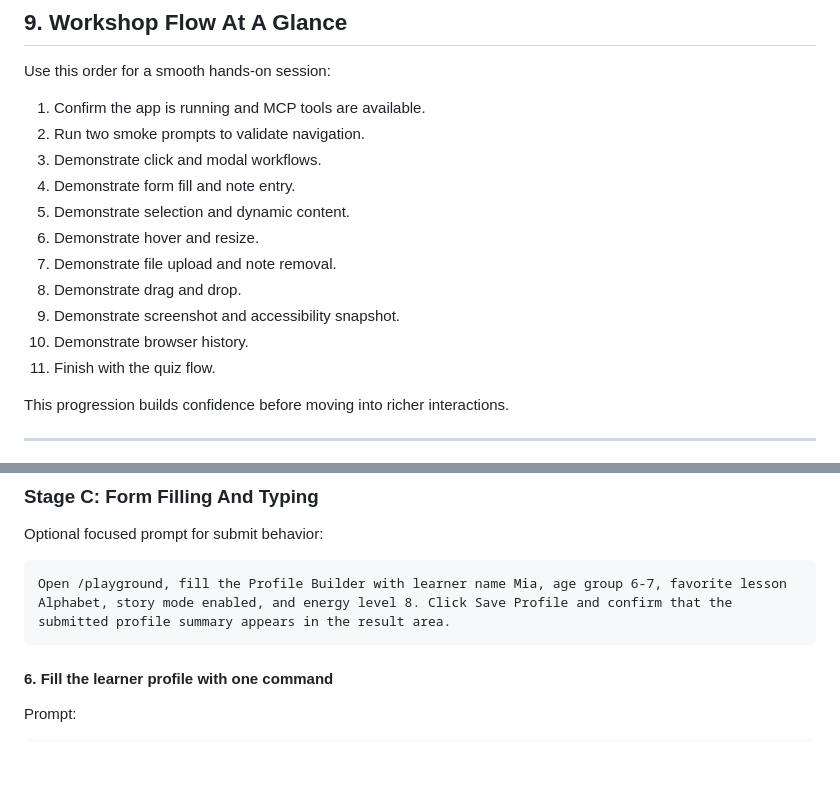
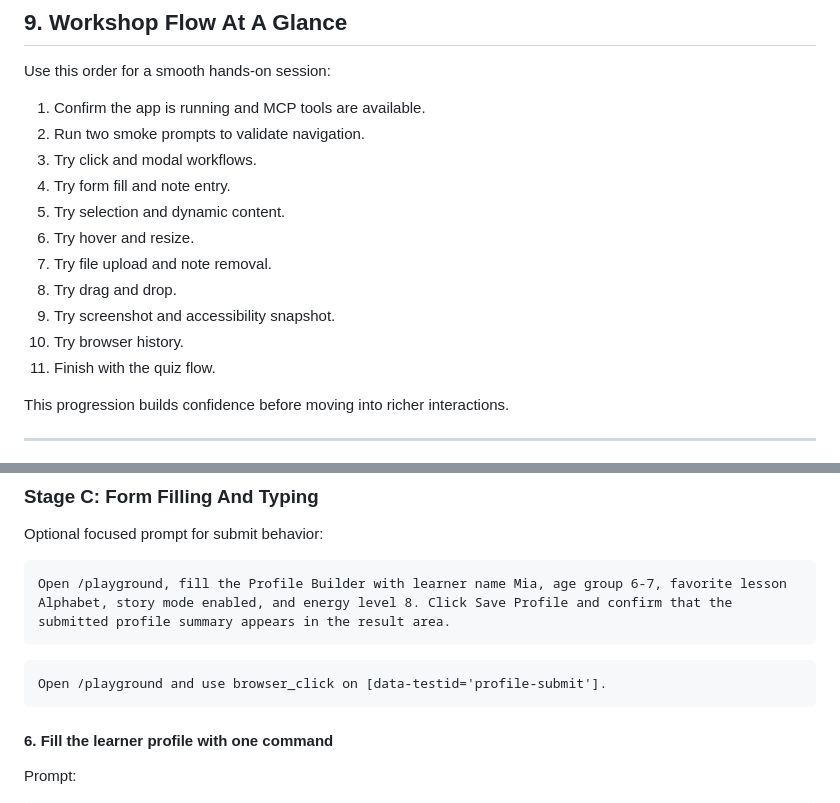
Before and after one commit to CopilotLabs007/kids-learning-app, a Markdown page: GuidedLab/mcp-workshop/playwright-mcp-setup-working.md, 2 parts joined by grey strips. GitHub-like rendering; blank space fills up the shorter version.

Commit message:
docs(workshop): update MCP workshop guide with visuals and phrasing changes 📝✨

````diff
--- a/GuidedLab/mcp-workshop/playwright-mcp-setup-working.md
+++ b/GuidedLab/mcp-workshop/playwright-mcp-setup-working.md
@@ -255,14 +255,14 @@ Use this order for a smooth hands-on session:
 
 1. Confirm the app is running and MCP tools are available.
 2. Run two smoke prompts to validate navigation.
-3. Demonstrate click and modal workflows.
-4. Demonstrate form fill and note entry.
-5. Demonstrate selection and dynamic content.
-6. Demonstrate hover and resize.
-7. Demonstrate file upload and note removal.
-8. Demonstrate drag and drop.
-9. Demonstrate screenshot and accessibility snapshot.
-10. Demonstrate browser history.
+3. Try click and modal workflows.
+4. Try form fill and note entry.
+5. Try selection and dynamic content.
+6. Try hover and resize.
+7. Try file upload and note removal.
+8. Try drag and drop.
+9. Try screenshot and accessibility snapshot.
+10. Try browser history.
 11. Finish with the quiz flow.
 
 This progression builds confidence before moving into richer interactions.
@@ -380,6 +380,10 @@ Optional focused prompt for submit behavior:
 
 ```text
 Open /playground, fill the Profile Builder with learner name Mia, age group 6-7, favorite lesson Alphabet, story mode enabled, and energy level 8. Click Save Profile and confirm that the submitted profile summary appears in the result area.
+```
+
+```text
+Open /playground and use browser_click on [data-testid='profile-submit'].
 ```
 
 #### 6. Fill the learner profile with one command
````
Also changed, not shown: other parts of GuidedLab/mcp-workshop/playwright-mcp-setup-working.md (+1 -1 lines).
